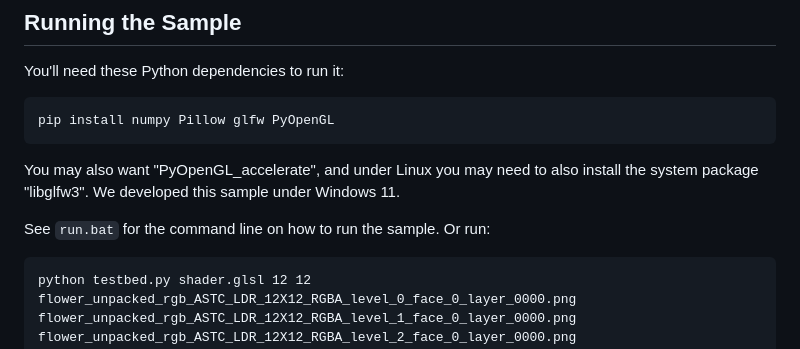
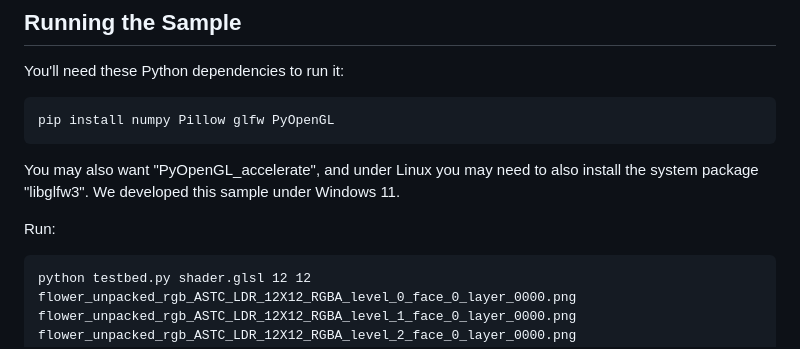
Before and after one commit to BinomialLLC/basis_universal, a Markdown page: shader_deblocking/README.md, the part around the change. Drawn GitHub-style.

````diff
--- a/shader_deblocking/README.md
+++ b/shader_deblocking/README.md
@@ -32,7 +32,7 @@ pip install numpy Pillow glfw PyOpenGL
 
 You may also want "PyOpenGL_accelerate", and under Linux you may need to also install the system package "libglfw3". We developed this sample under Windows 11.
 
-See `run.bat` for the command line on how to run the sample. Or run:
+Run:
 
 ```
 python testbed.py shader.glsl 12 12 flower_unpacked_rgb_ASTC_LDR_12X12_RGBA_level_0_face_0_layer_0000.png flower_unpacked_rgb_ASTC_LDR_12X12_RGBA_level_1_face_0_layer_0000.png flower_unpacked_rgb_ASTC_LDR_12X12_RGBA_level_2_face_0_layer_0000.png flower_unpacked_rgb_ASTC_LDR_12X12_RGBA_level_3_face_0_layer_0000.png flower_unpacked_rgb_ASTC_LDR_12X12_RGBA_level_4_face_0_layer_0000.png
````
